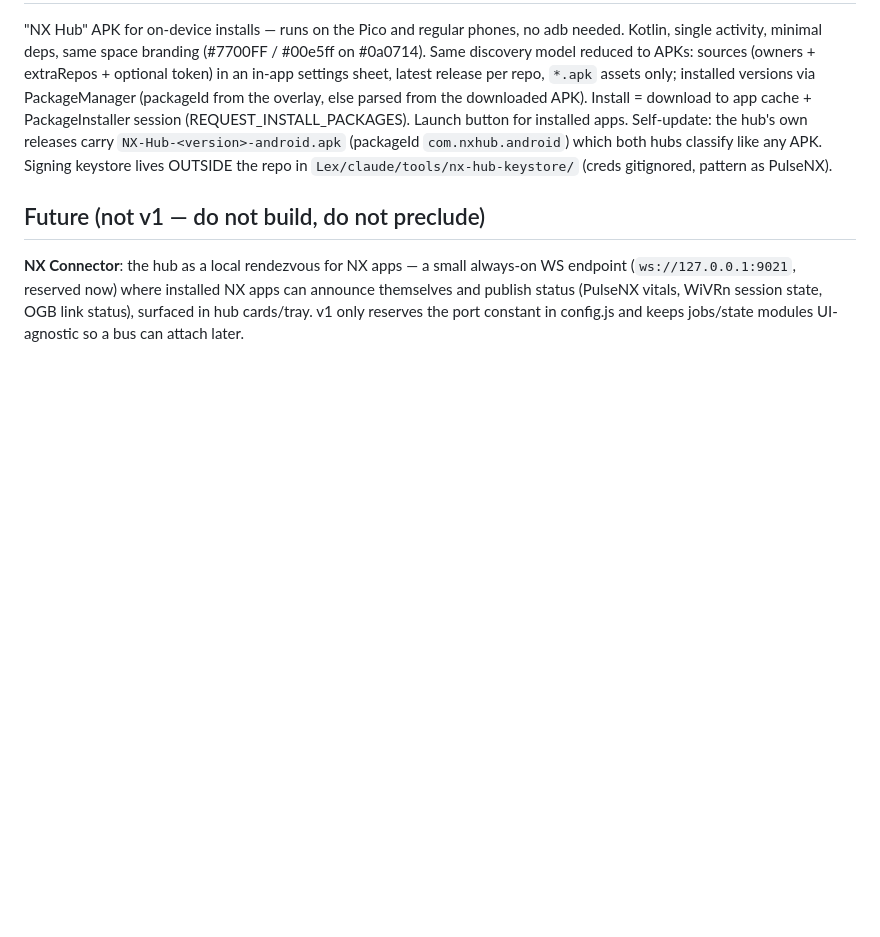
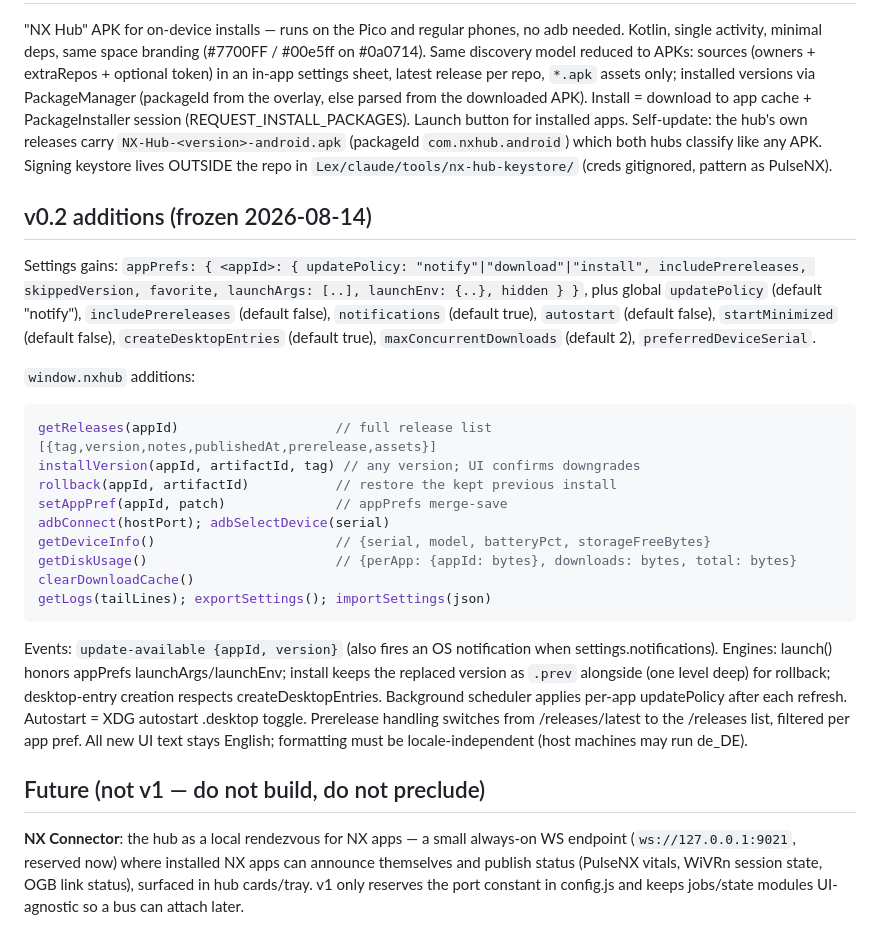
Before and after one commit to nerdrx/nx-hub, a Markdown page: SPEC.md, the part around the change. Drawn GitHub-style; blank space fills up the shorter version.

Commit message:
SPEC: freeze v0.2 feature set (policies, history/rollback, wireless adb, housekeeping, polish)

````diff
--- a/SPEC.md
+++ b/SPEC.md
@@ -197,6 +197,36 @@ installed apps. Self-update: the hub's own releases carry
 classify like any APK. Signing keystore lives OUTSIDE the repo in
 `Lex/claude/tools/nx-hub-keystore/` (creds gitignored, pattern as PulseNX).
 
+## v0.2 additions (frozen 2026-08-14)
+
+Settings gains: `appPrefs: { <appId>: { updatePolicy: "notify"|"download"|"install",
+includePrereleases, skippedVersion, favorite, launchArgs: [..], launchEnv: {..},
+hidden } }`, plus global `updatePolicy` (default "notify"), `includePrereleases`
+(default false), `notifications` (default true), `autostart` (default false),
+`startMinimized` (default false), `createDesktopEntries` (default true),
+`maxConcurrentDownloads` (default 2), `preferredDeviceSerial`.
+
+`window.nxhub` additions:
+```js
+getReleases(appId)                    // full release list [{tag,version,notes,publishedAt,prerelease,assets}]
+installVersion(appId, artifactId, tag) // any version; UI confirms downgrades
+rollback(appId, artifactId)           // restore the kept previous install
+setAppPref(appId, patch)              // appPrefs merge-save
+adbConnect(hostPort); adbSelectDevice(serial)
+getDeviceInfo()                       // {serial, model, batteryPct, storageFreeBytes}
+getDiskUsage()                        // {perApp: {appId: bytes}, downloads: bytes, total: bytes}
+clearDownloadCache()
+getLogs(tailLines); exportSettings(); importSettings(json)
+```
+Events: `update-available {appId, version}` (also fires an OS notification when
+settings.notifications). Engines: launch() honors appPrefs launchArgs/launchEnv;
+install keeps the replaced version as `.prev` alongside (one level deep) for
+rollback; desktop-entry creation respects createDesktopEntries. Background
+scheduler applies per-app updatePolicy after each refresh. Autostart = XDG
+autostart .desktop toggle. Prerelease handling switches from /releases/latest to
+the /releases list, filtered per app pref. All new UI text stays English;
+formatting must be locale-independent (host machines may run de_DE).
+
 ## Future (not v1 — do not build, do not preclude)
 
 **NX Connector**: the hub as a local rendezvous for NX apps — a small always-on
````
